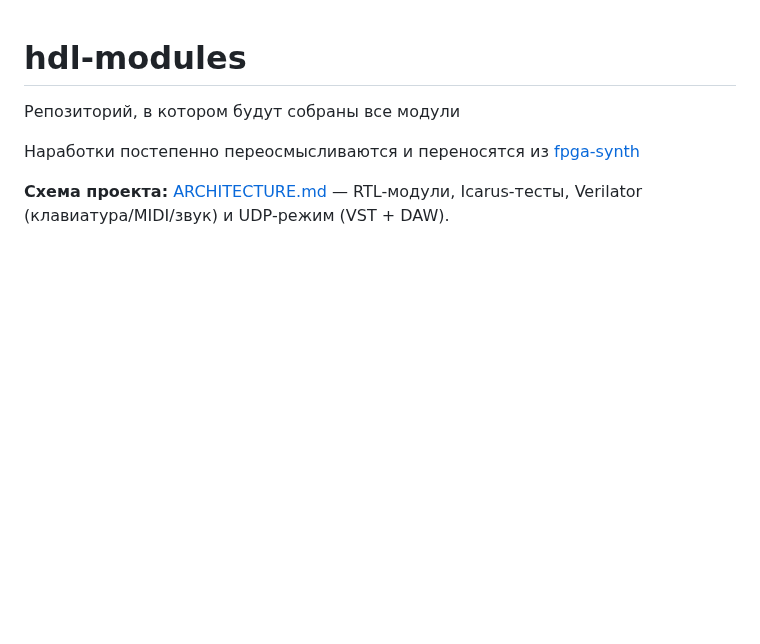
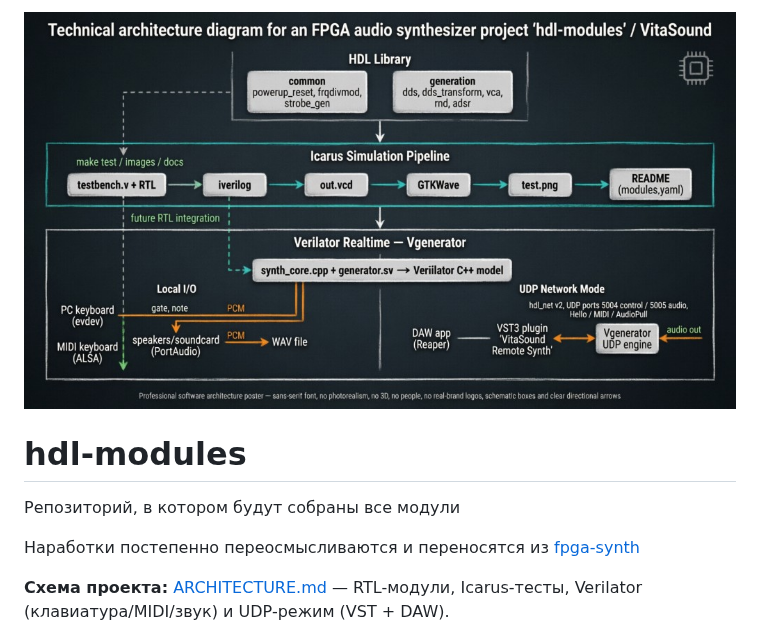
Before and after one commit to VitaSound/hdl-modules, a Markdown page: README.md, the part around the change. Rendered like a GitHub page; pictures changed too: docs/architecture.png (added); blank space fills up the shorter version.

Commit message:
Add architecture diagram image to root README header.
Co-authored-by: Cursor <cursoragent@cursor.com>

```diff
--- a/README.md
+++ b/README.md
@@ -1,3 +1,5 @@
+![Архитектура hdl-modules / VitaSound](docs/architecture.png)
+
 # hdl-modules
 
 Репозиторий, в котором будут собраны все модули
```
Also changed, not shown: 1 other file.
